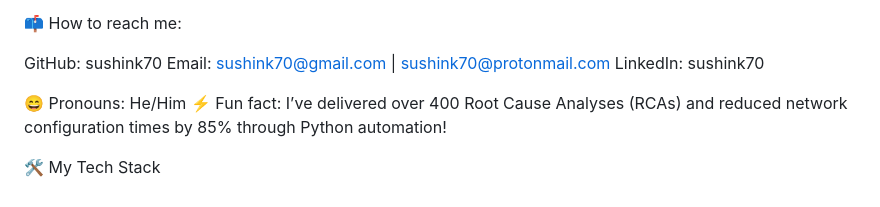
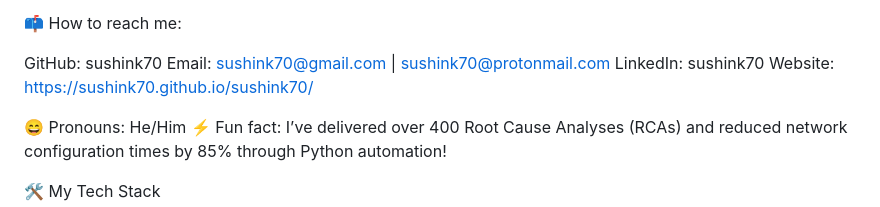
Before and after one commit to sushink70/sushink70, a Markdown page: README.md, the part around the change. GitHub-like rendering.

```diff
--- a/README.md
+++ b/README.md
@@ -39,6 +39,7 @@ Ethical hacking, penetration testing, and tools like Burp Suite, OWASP ZAP, and
 GitHub: sushink70
 Email: sushink70@gmail.com | sushink70@protonmail.com
 LinkedIn: sushink70
+Website: https://sushink70.github.io/sushink70/
 
 😄 Pronouns: He/Him
 ⚡ Fun fact: I’ve delivered over 400 Root Cause Analyses (RCAs) and reduced network configuration times by 85% through Python automation!
```
